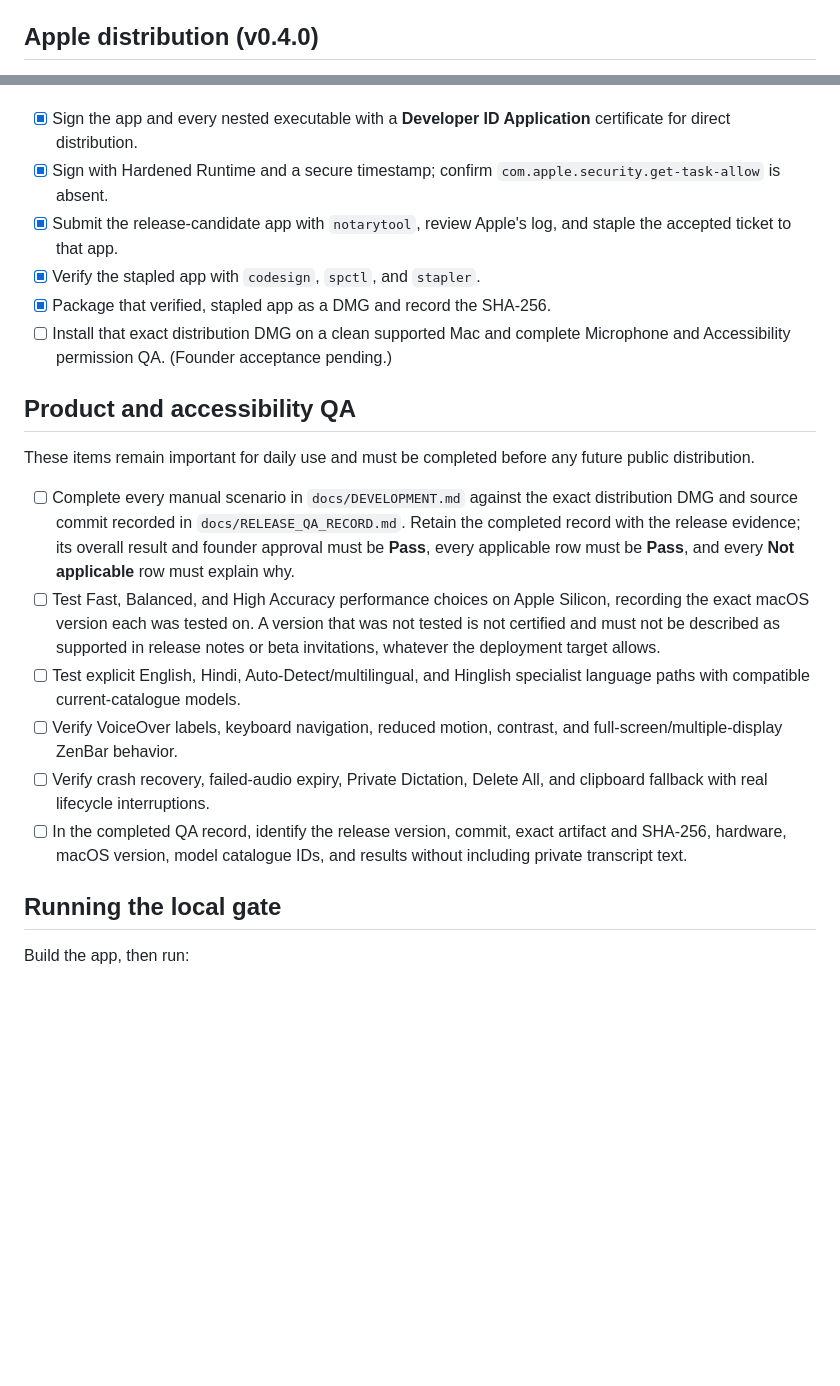
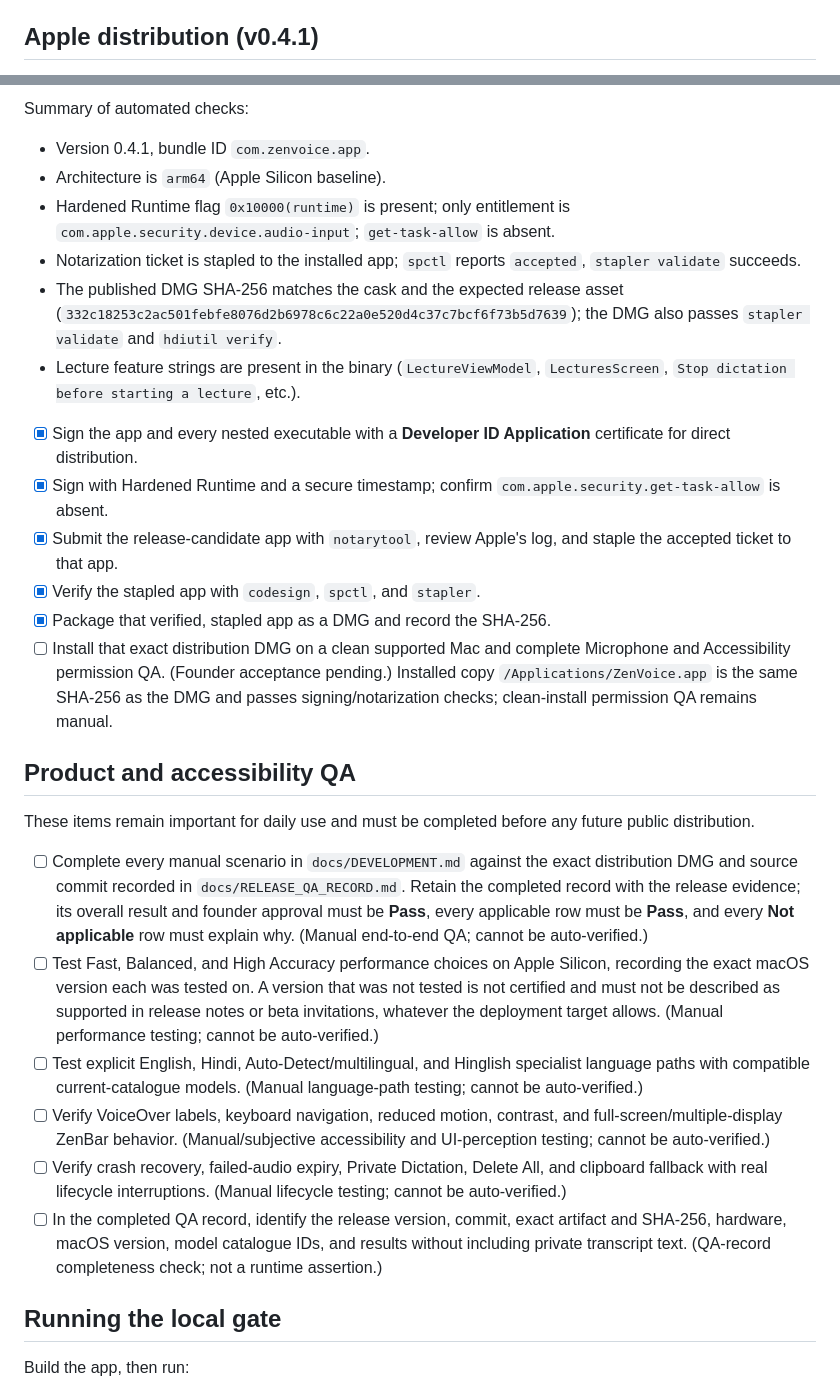
Before and after one commit to imYashChaudhary973/ZenVoice, a Markdown page: docs/RELEASE_READINESS.md, 2 parts joined by grey strips. Drawn GitHub-style; blank space fills up the shorter version.

Commit message:
docs(qa): v0.4.1 smoke evidence and checklist updates

```diff
--- a/docs/RELEASE_READINESS.md
+++ b/docs/RELEASE_READINESS.md
@@ -58,5 +58,5 @@ a project gate, not legal advice.
 - [x] Confirm the `whisper.cpp` runtime licence is recorded — MIT, reproduced
   in `THIRD_PARTY_NOTICES.md`.
 
-## Apple distribution (v0.4.0)
+## Apple distribution (v0.4.1)
 
@@ -64,3 +170,16 @@ Shipped 2026-08-27 via local build, sign, notarize, and `gh release create`.
+Summary of automated checks:
+
+- Version 0.4.1, bundle ID `com.zenvoice.app`.
+- Architecture is `arm64` (Apple Silicon baseline).
+- Hardened Runtime flag `0x10000(runtime)` is present; only entitlement is
+  `com.apple.security.device.audio-input`; `get-task-allow` is absent.
+- Notarization ticket is stapled to the installed app; `spctl` reports
+  `accepted`, `stapler validate` succeeds.
+- The published DMG SHA-256 matches the cask and the expected release asset
+  (`332c18253c2ac501febfe8076d2b6978c6c22a0e520d4c37c7bcf6f73b5d7639`); the
+  DMG also passes `stapler validate` and `hdiutil verify`.
+- Lecture feature strings are present in the binary (`LectureViewModel`,
+  `LecturesScreen`, `Stop dictation before starting a lecture`, etc.).
 
 - [x] Sign the app and every nested executable with a **Developer ID
   Application** certificate for direct distribution.
@@ -72,6 +191,9 @@ Shipped 2026-08-27 via local build, sign, notarize, and `gh release create`.
 - [x] Package that verified, stapled app as a DMG and record the SHA-256.
 - [ ] Install that exact distribution DMG on a clean supported Mac and complete
   Microphone and Accessibility permission QA. (Founder acceptance pending.)
+  Installed copy `/Applications/ZenVoice.app` is the same SHA-256 as the DMG
+  and passes signing/notarization checks; clean-install permission QA remains
+  manual.
 
 ## Product and accessibility QA
 
@@ -82,20 +204,26 @@ future public distribution.
   distribution DMG and source commit recorded in `docs/RELEASE_QA_RECORD.md`.
   Retain the completed record with the release evidence; its overall result and
   founder approval must be **Pass**, every applicable row must be **Pass**, and
-  every **Not applicable** row must explain why.
+  every **Not applicable** row must explain why. (Manual end-to-end QA; cannot
+  be auto-verified.)
 - [ ] Test Fast, Balanced, and High Accuracy performance choices on Apple
   Silicon, recording the exact macOS version each was tested on. A version that
   was not tested is not certified and must not be described as supported in
   release notes or beta invitations, whatever the deployment target allows.
+  (Manual performance testing; cannot be auto-verified.)
 - [ ] Test explicit English, Hindi, Auto-Detect/multilingual, and Hinglish
-  specialist language paths with compatible current-catalogue models.
+  specialist language paths with compatible current-catalogue models. (Manual
+  language-path testing; cannot be auto-verified.)
 - [ ] Verify VoiceOver labels, keyboard navigation, reduced motion, contrast,
-  and full-screen/multiple-display ZenBar behavior.
+  and full-screen/multiple-display ZenBar behavior. (Manual/subjective
+  accessibility and UI-perception testing; cannot be auto-verified.)
 - [ ] Verify crash recovery, failed-audio expiry, Private Dictation, Delete All,
-  and clipboard fallback with real lifecycle interruptions.
+  and clipboard fallback with real lifecycle interruptions. (Manual lifecycle
+  testing; cannot be auto-verified.)
 - [ ] In the completed QA record, identify the release version, commit, exact
   artifact and SHA-256, hardware, macOS version, model catalogue IDs, and
-  results without including private transcript text.
+  results without including private transcript text. (QA-record completeness
+  check; not a runtime assertion.)
 
 ## Running the local gate
 
```
Also changed, not shown: other parts of docs/RELEASE_READINESS.md (+109 -3 lines).
